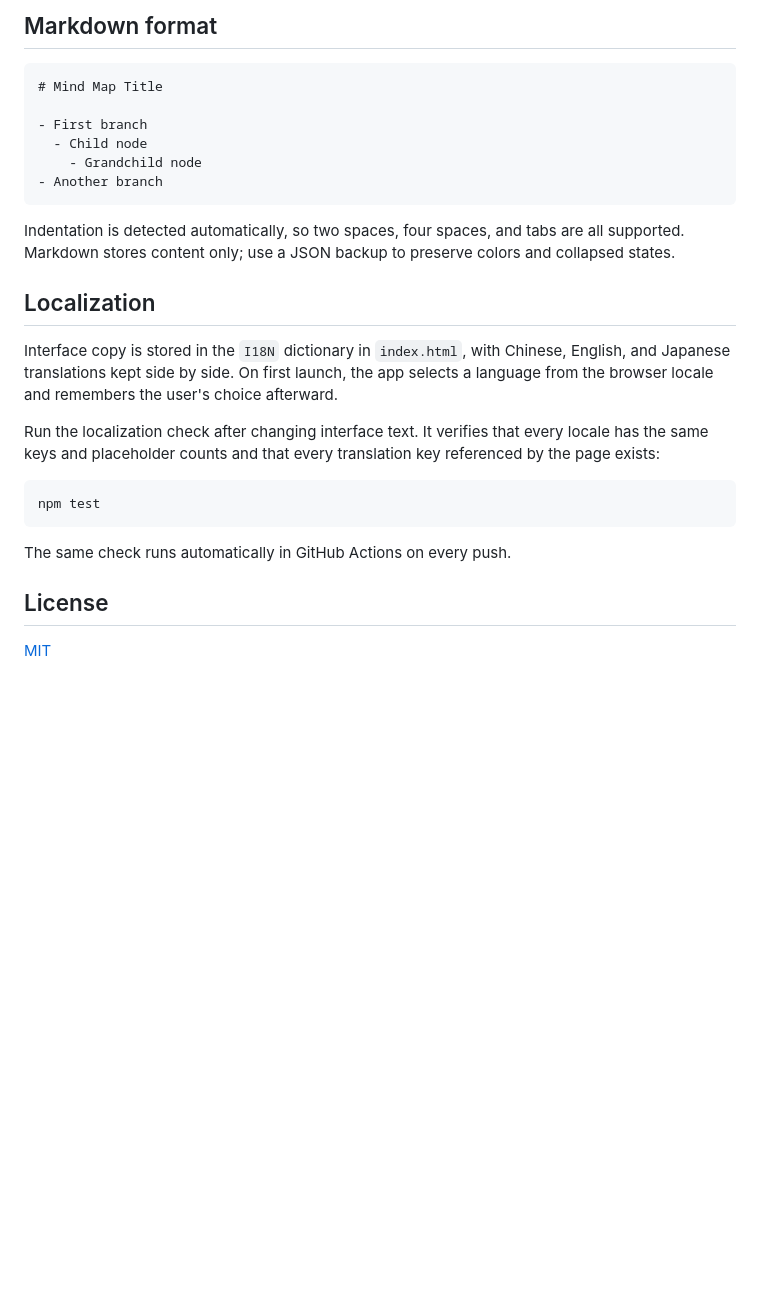
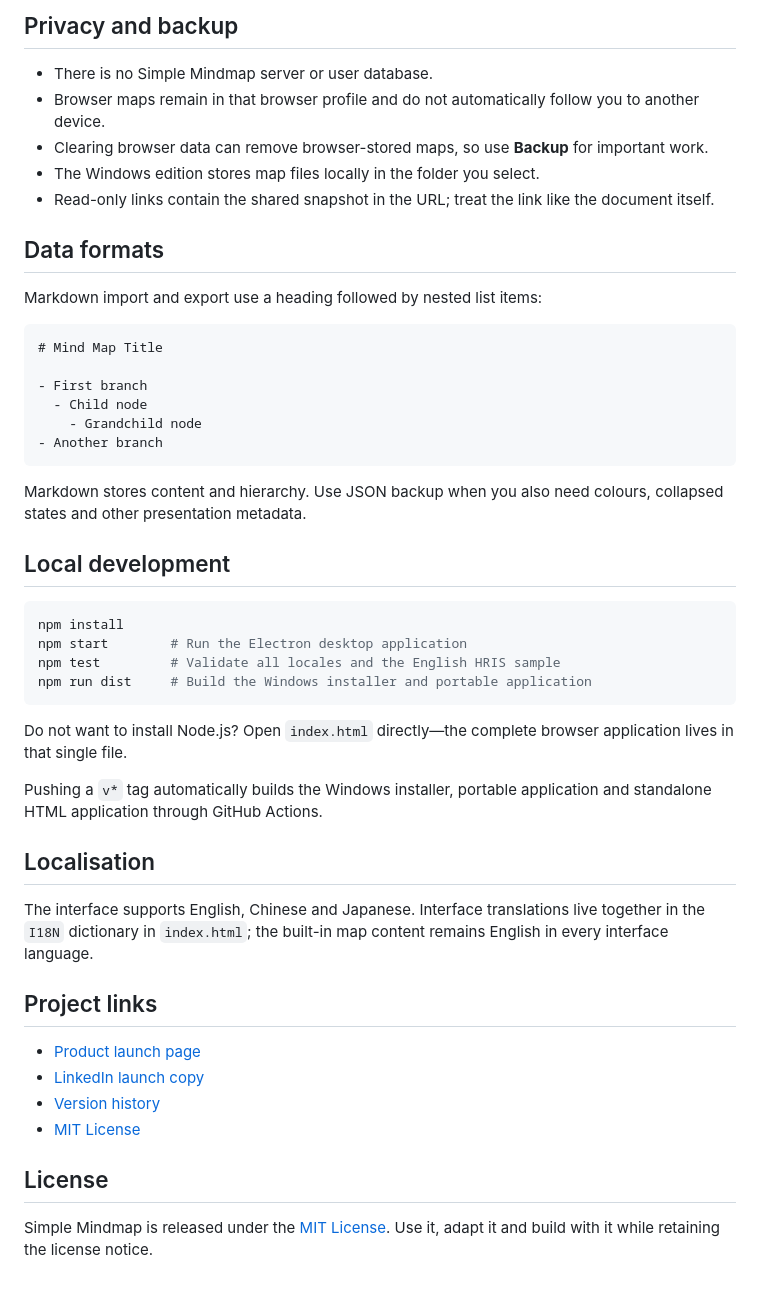
Before and after one commit to thundom/simplemindmap, a Markdown page: README.md, the part around the change printed below. Drawn GitHub-style; blank space fills up the shorter version.

````diff
--- a/README.md
+++ b/README.md
@@ -57,5 +123,15 @@ Do not want to install Node.js? Open `index.html` directly. The complete web app
 
-## Markdown format
+## Privacy and backup
+
+- There is no Simple Mindmap server or user database.
+- Browser maps remain in that browser profile and do not automatically follow you to another device.
+- Clearing browser data can remove browser-stored maps, so use **Backup** for important work.
+- The Windows edition stores map files locally in the folder you select.
+- Read-only links contain the shared snapshot in the URL; treat the link like the document itself.
+
+## Data formats
+
+Markdown import and export use a heading followed by nested list items:
 
 ```markdown
 # Mind Map Title
@@ -66,20 +142,32 @@ Do not want to install Node.js? Open `index.html` directly. The complete web app
 - Another branch
 ```
 
-Indentation is detected automatically, so two spaces, four spaces, and tabs are all supported. Markdown stores content only; use a JSON backup to preserve colors and collapsed states.
+Markdown stores content and hierarchy. Use JSON backup when you also need colours, collapsed states and other presentation metadata.
 
-## Localization
-
-Interface copy is stored in the `I18N` dictionary in `index.html`, with Chinese, English, and Japanese translations kept side by side. On first launch, the app selects a language from the browser locale and remembers the user's choice afterward.
-
-Run the localization check after changing interface text. It verifies that every locale has the same keys and placeholder counts and that every translation key referenced by the page exists:
+## Local development
 
 ```bash
-npm test
+npm install
+npm start        # Run the Electron desktop application
+npm test         # Validate all locales and the English HRIS sample
+npm run dist     # Build the Windows installer and portable application
 ```
 
-The same check runs automatically in GitHub Actions on every push.
+Do not want to install Node.js? Open `index.html` directly—the complete browser application lives in that single file.
+
+Pushing a `v*` tag automatically builds the Windows installer, portable application and standalone HTML application through GitHub Actions.
+
+## Localisation
+
+The interface supports English, Chinese and Japanese. Interface translations live together in the `I18N` dictionary in `index.html`; the built-in map content remains English in every interface language.
+
+## Project links
+
+- [Product launch page](launch.html)
+- [LinkedIn launch copy](LINKEDIN-LAUNCH.md)
+- [Version history](CHANGELOG.md)
+- [MIT License](LICENSE)
 
 ## License
 
-[MIT](LICENSE)
+Simple Mindmap is released under the [MIT License](LICENSE). Use it, adapt it and build with it while retaining the license notice.
````
Also changed, not shown: other parts of README.md (+106 -40 lines), CHANGELOG.md (+8 -0 lines), LINKEDIN-LAUNCH.md (+2 -2 lines), assets/simplemindmap-hero-v2.png (added), assets/simplemindmap-linkedin.png (deleted), 4 other files.
